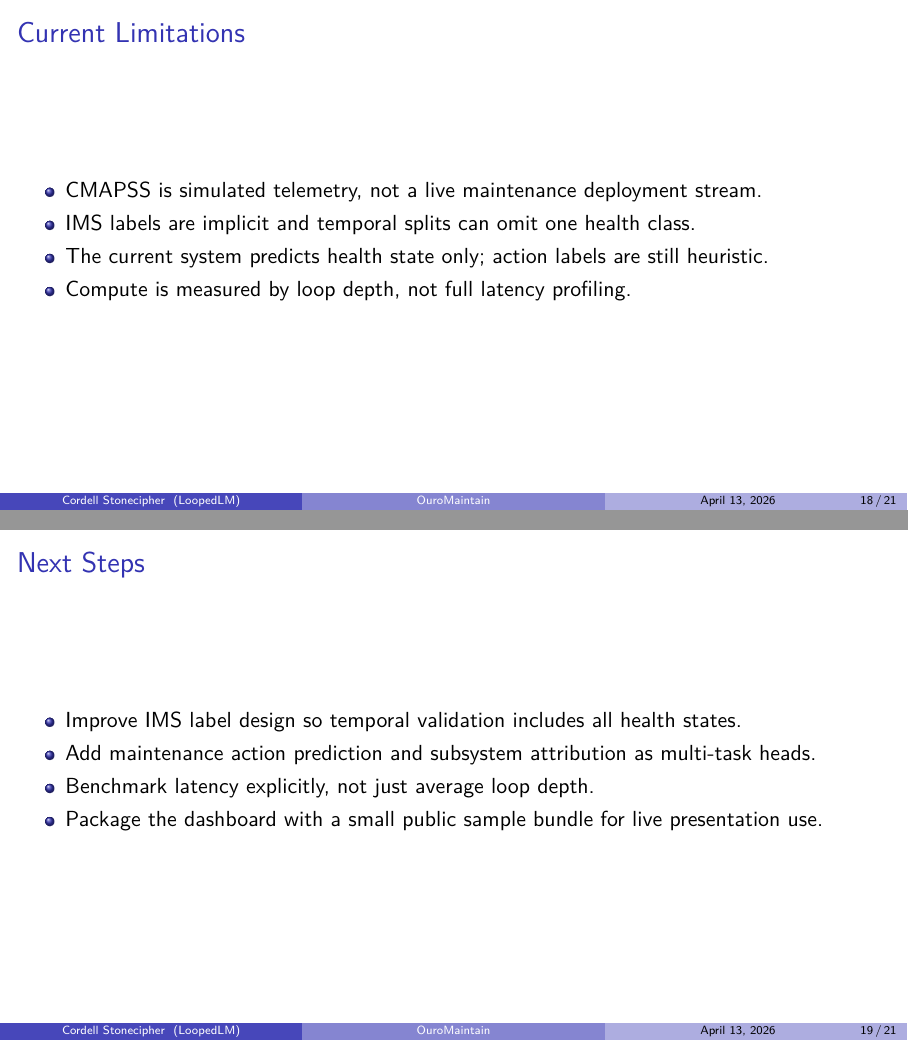
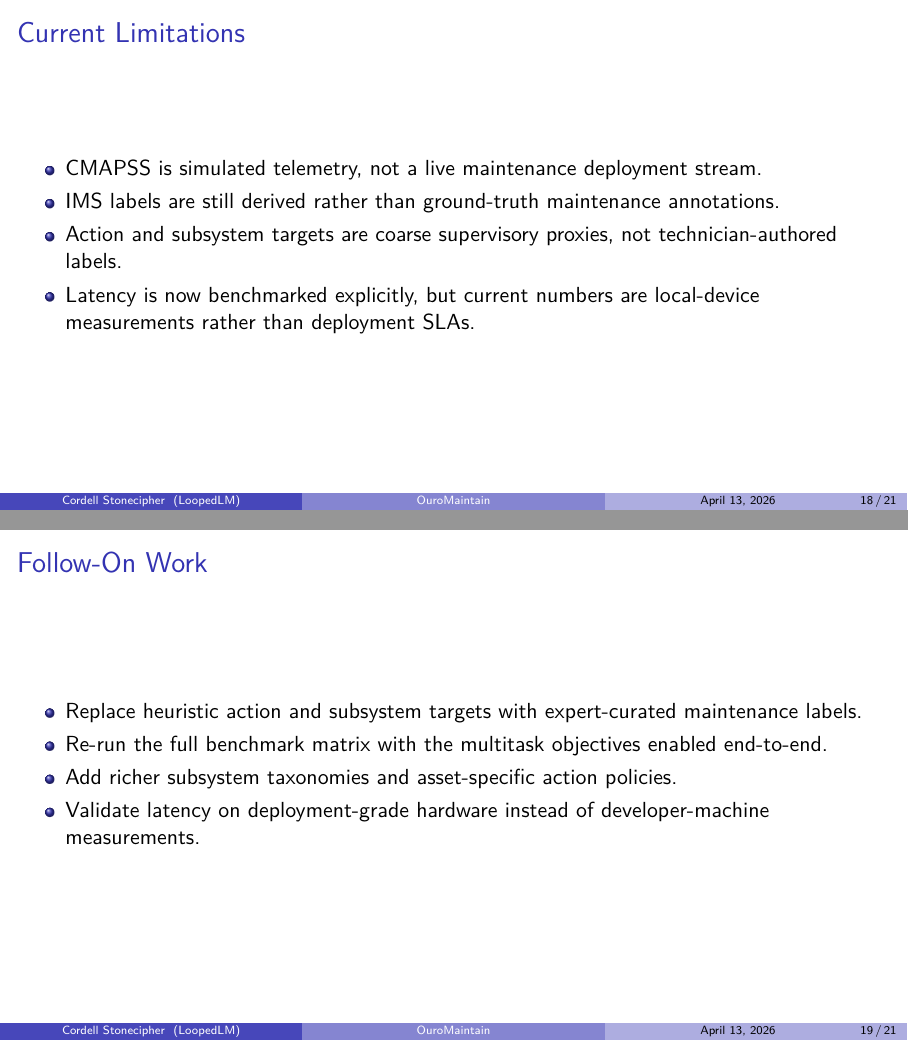
Before and after one commit to Stonewalker20/ouro-maintain, LaTeX slides (slides/main.tex, which reads slides/sections/limitations.tex, slides/sections/next-steps.tex): pages 18 and 19 of 21, joined at a grey line. Compiled offline with pdfLaTeX.

Commit message:
Sync report and slides with multitask pipeline

```diff
--- a/slides/sections/limitations.tex
+++ b/slides/sections/limitations.tex
@@ -3,8 +3,8 @@
 \begin{frame}{Current Limitations}
   \begin{itemize}
     \item CMAPSS is simulated telemetry, not a live maintenance deployment stream.
-    \item IMS labels are implicit and temporal splits can omit one health class.
-    \item The current system predicts health state only; action labels are still heuristic.
-    \item Compute is measured by loop depth, not full latency profiling.
+    \item IMS labels are still derived rather than ground-truth maintenance annotations.
+    \item Action and subsystem targets are coarse supervisory proxies, not technician-authored labels.
+    \item Latency is now benchmarked explicitly, but current numbers are local-device measurements rather than deployment SLAs.
   \end{itemize}
 \end{frame}
--- a/slides/sections/next-steps.tex
+++ b/slides/sections/next-steps.tex
@@ -1,10 +1,10 @@
 \section{Next Steps}
 
-\begin{frame}{Next Steps}
+\begin{frame}{Follow-On Work}
   \begin{itemize}
-    \item Improve IMS label design so temporal validation includes all health states.
-    \item Add maintenance action prediction and subsystem attribution as multi-task heads.
-    \item Benchmark latency explicitly, not just average loop depth.
-    \item Package the dashboard with a small public sample bundle for live presentation use.
+    \item Replace heuristic action and subsystem targets with expert-curated maintenance labels.
+    \item Re-run the full benchmark matrix with the multitask objectives enabled end-to-end.
+    \item Add richer subsystem taxonomies and asset-specific action policies.
+    \item Validate latency on deployment-grade hardware instead of developer-machine measurements.
   \end{itemize}
 \end{frame}
```
Also changed, not shown: report/sections/conclusion.tex (+1 -1 lines), report/sections/deployment.tex (+1 -1 lines), report/sections/experiments.tex (+3 -3 lines), report/sections/implementation.tex (+3 -3 lines), slides/sections/experiments.tex (+2 -2 lines).
